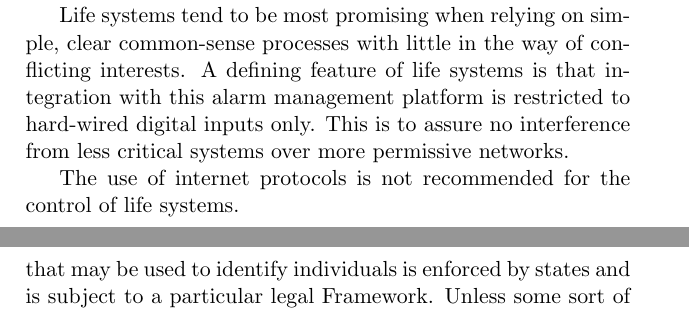
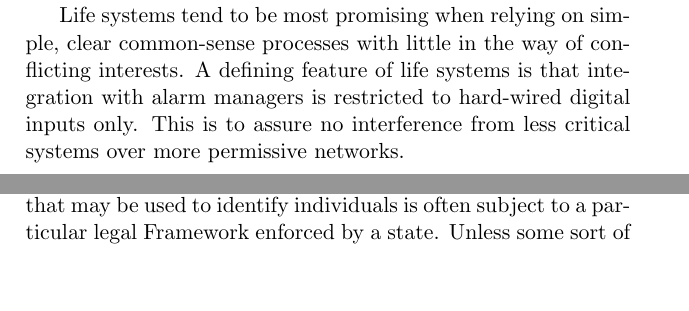
Before and after one commit to aidan-parkinson/digital-assurance, a LaTeX document (digitalAssurance.tex): two parts of pages 37 and 43 of 54 before the commit and two parts of pages 37 and 42 of 54 after it, joined at a grey line, cut so that both start at the same text, the shorter picture padded with empty space. Compiled offline with pdfLaTeX.

Commit message:
fix typos

```diff
--- a/digitalAssurance.tex
+++ b/digitalAssurance.tex
@@ -579,10 +579,8 @@ A Sovereign of State has ultimate responsibility to review the market of life an
 It is understood that no Sovereign of state has the power to enforce its rules over all life on Earth and no platform can exist without promises assured by at least one state.\
 
 Life systems tend to be most promising when relying on simple, clear common-sense processes with little in the way of conflicting interests.
-A defining feature of life systems is that integration with this alarm management platform is restricted to hard-wired digital inputs only.
+A defining feature of life systems is that integration with alarm managers is restricted to hard-wired digital inputs only.
 This is to assure no interference from less critical systems over more permissive networks.\
-
-The use of internet protocols is not recommended for the control of life systems.\
 
 \subsection{Public}
 System level protocols for many systems may be quite permissive to support an extensive range of options for development.
@@ -662,8 +659,8 @@ Sensitive information should be encrypted with either RSA or AES data encryption
 
 \subsection{Personal}
 Any information that may be used by organisations to identify individuals has particular relevance to personal privacy and security.
-The collection, storage and use of personal information that may be used to identify individuals is enforced by states and is subject to a particular legal Framework.
-Unless some sort of agreement has been made between states, there is no guarantee of common requirements across legal Frameworks.
+The collection, storage and use of personal information that may be used to identify individuals is often subject to a particular legal Framework enforced by a state.
+Unless some sort of agreement has been made between states, there is no confidence of common requirements across legal Frameworks.
 Any personal information contained within this document is subject to a Framework defined in English Law.
 Personal information that is to be assured for private use only should be encrypted with either RSA or AES data encryption Standards at rest~\cite{rsa}~\cite{aes}.
 
```
Also changed, not shown: digitalAssurance.tex (9 more changed lines), 1 other file.
